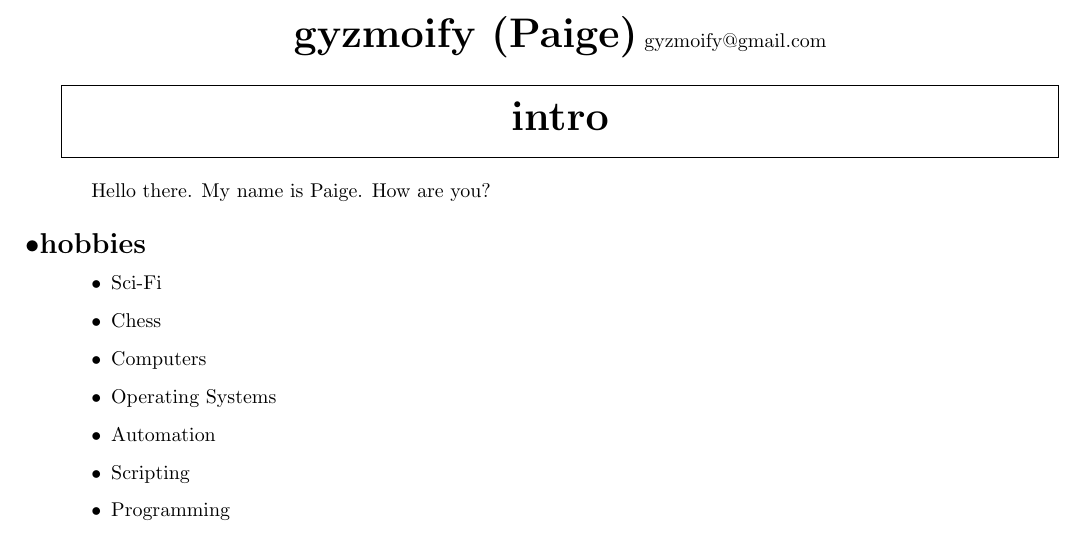
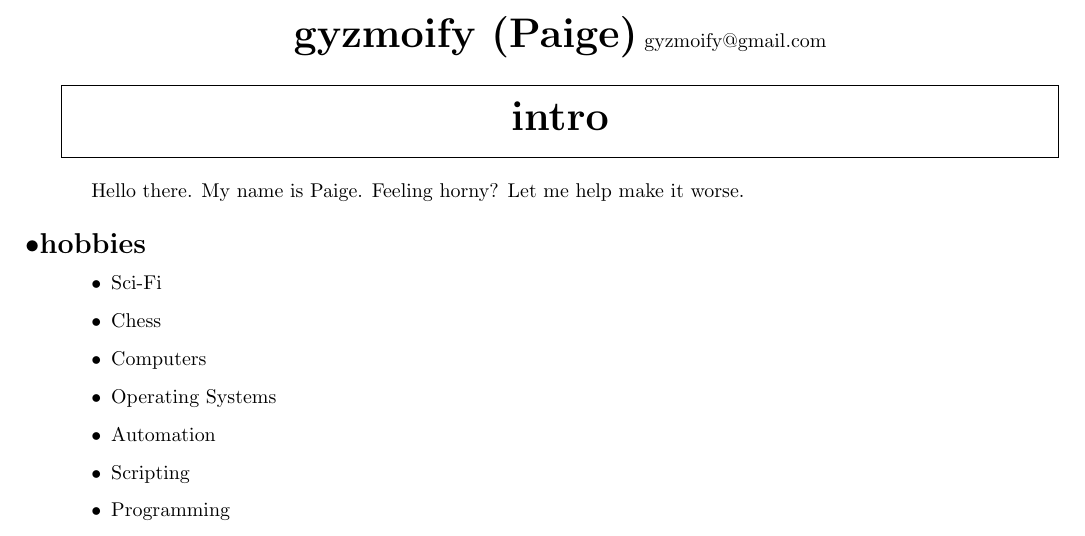
Before and after one commit to gyzmoify/stuff, a LaTeX document (guide.tex): part of page 1 of 3, cut so that both start at the same text. Compiled offline with pdfLaTeX.

Commit message:
slight change and added gitignore

```diff
--- a/guide.tex
+++ b/guide.tex
@@ -53,7 +53,7 @@ gyzmoify@gmail.com
 
 Hello there.
 My name is Paige.
-How are you?
+Feeling horny? Let me help make it worse.
 
 \subsection{hobbies}
 
```
Also changed, not shown: guide.pdf, 1 other file.
